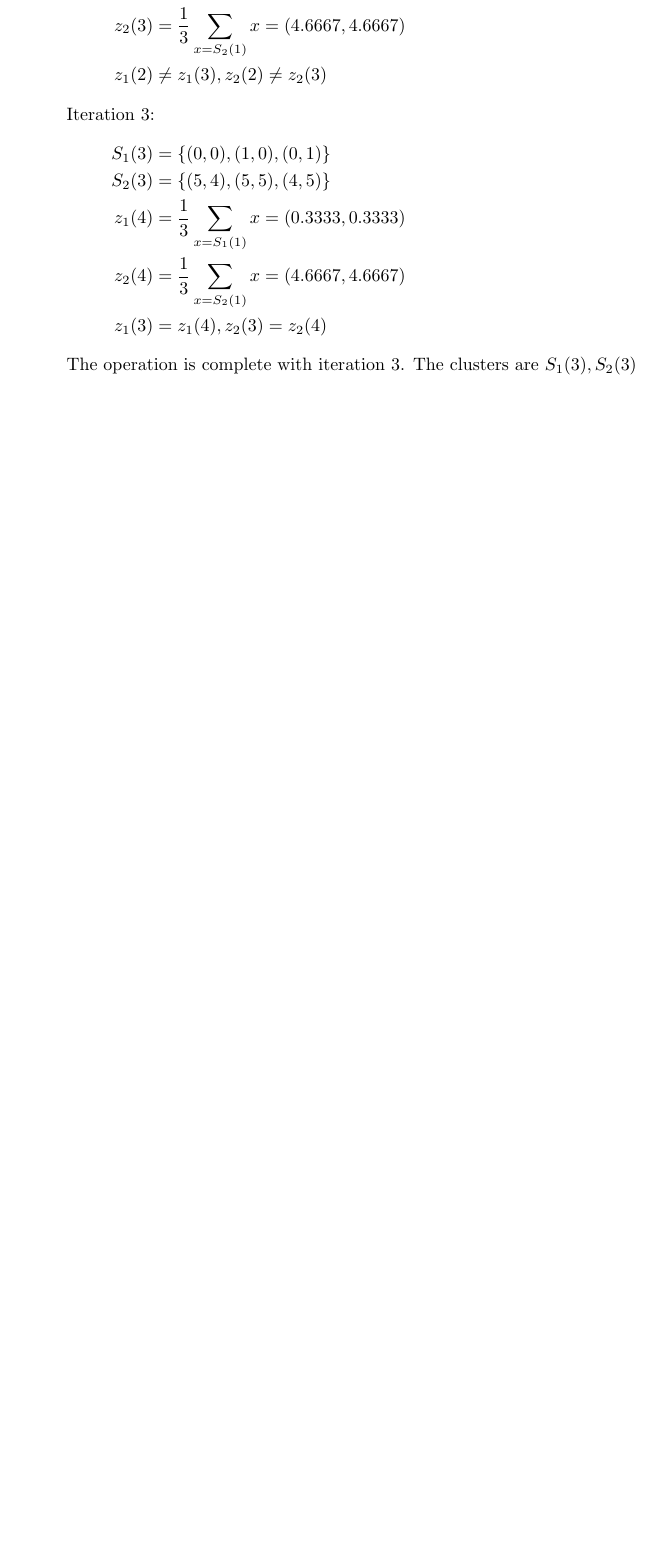
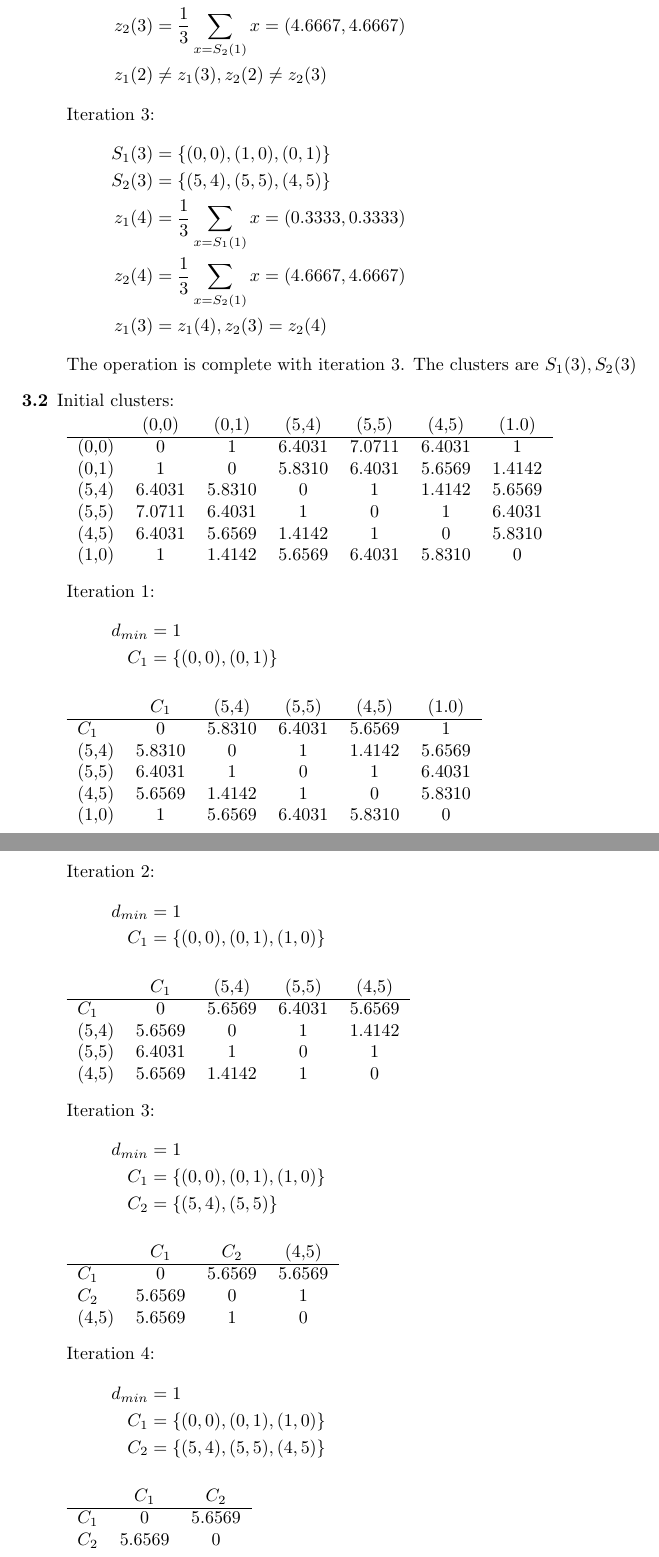
Before and after one commit to brobeson/class, a LaTeX problem sheet (cs_6680_computer_vision/final_exam/answers.tex): part of page 4 of 4 before the commit and two parts of pages 4 and 5 of 5 after it, the two joined at a grey line, cut so that both start at the same text, the shorter picture padded with empty space. Compiled offline with pdfLaTeX.

Commit message:
cs 6680 - #9 - final exam problem 3.2

```diff
--- a/cs_6680_computer_vision/final_exam/answers.tex
+++ b/cs_6680_computer_vision/final_exam/answers.tex
@@ -190,6 +190,86 @@ T = \{ 3, 2, 2, 5, 2, 2 ,7, 7, 7, 6, 7, 8, 6, 7, 3, 4, 5 \}
     \begin{math}S_1(3), S_2(3)\end{math}
 % }}}
 
+% problem 3.2 {{{
+\item [3.2]
+    Initial clusters:
+
+    \begin{tabular}{ l c c c c c c }
+        & (0,0) & (0,1) & (5,4) & (5,5) & (4,5) & (1.0) \\
+        \hline
+        (0,0) & 0 & 1 & 6.4031 & 7.0711 & 6.4031 & 1 \\
+        (0,1) & 1 & 0 & 5.8310 & 6.4031 & 5.6569 & 1.4142 \\
+        (5,4) & 6.4031 & 5.8310 & 0 & 1 & 1.4142 & 5.6569 \\
+        (5,5) & 7.0711 & 6.4031 & 1 & 0 & 1 & 6.4031 \\
+        (4,5) & 6.4031 & 5.6569 & 1.4142 & 1 & 0 & 5.8310 \\
+        (1,0) & 1 & 1.4142 & 5.6569 & 6.4031 & 5.8310 & 0
+    \end{tabular}
+    \newline
+
+    Iteration 1:
+    \begin{align*}
+        d_{min} &= 1 \\
+        C_1 &= \{ (0,0), (0,1) \}
+    \end{align*}
+
+    \begin{tabular}{ l c c c c c }
+        & \begin{math}C_1\end{math}        & (5,4)  & (5,5)  & (4,5)  & (1.0) \\
+        \hline
+        \begin{math}C_1\end{math} & 0      & 5.8310 & 6.4031 & 5.6569 & 1 \\
+        (5,4)                     & 5.8310 & 0      & 1      & 1.4142 & 5.6569 \\
+        (5,5)                     & 6.4031 & 1      & 0      & 1      & 6.4031 \\
+        (4,5)                     & 5.6569 & 1.4142 & 1      & 0      & 5.8310 \\
+        (1,0)                     & 1      & 5.6569 & 6.4031 & 5.8310 & 0
+    \end{tabular}
+    \newline
+
+    Iteration 2:
+    \begin{align*}
+        d_{min} &= 1 \\
+        C_1 &= \{ (0,0), (0,1), (1,0) \}
+    \end{align*}
+
+    \begin{tabular}{ l c c c c }
+        & \begin{math}C_1\end{math}        & (5,4)  & (5,5)  & (4,5)  \\
+        \hline
+        \begin{math}C_1\end{math} & 0      & 5.6569 & 6.4031 & 5.6569 \\
+        (5,4)                     & 5.6569 & 0      & 1      & 1.4142 \\
+        (5,5)                     & 6.4031 & 1      & 0      & 1      \\
+        (4,5)                     & 5.6569 & 1.4142 & 1      & 0      \\
+    \end{tabular}
+    \newline
+
+    Iteration 3:
+    \begin{align*}
+        d_{min} &= 1 \\
+        C_1 &= \{ (0,0), (0,1), (1,0) \} \\
+        C_2 &= \{ (5,4), (5,5) \}
+    \end{align*}
+
+    \begin{tabular}{ l c c c }
+        & \begin{math}C_1\end{math} & \begin{math}C_2\end{math} & (4,5)  \\
+        \hline
+        \begin{math}C_1\end{math} & 0      & 5.6569 & 5.6569 \\
+        \begin{math}C_2\end{math} & 5.6569 & 0      & 1 \\
+        (4,5)                     & 5.6569 & 1      & 0      \\
+    \end{tabular}
+    \newline
+
+    Iteration 4:
+    \begin{align*}
+        d_{min} &= 1 \\
+        C_1 &= \{ (0,0), (0,1), (1,0) \} \\
+        C_2 &= \{ (5,4), (5,5), (4,5) \}
+    \end{align*}
+
+    \begin{tabular}{ l c c c }
+        & \begin{math}C_1\end{math} & \begin{math}C_2\end{math} \\
+        \hline
+        \begin{math}C_1\end{math} & 0      & 5.6569 \\
+        \begin{math}C_2\end{math} & 5.6569 & 0      \\
+    \end{tabular}
+% }}}
+
 \end{description}
 
 \end{document}
```
Also changed, not shown: 3 other files.
